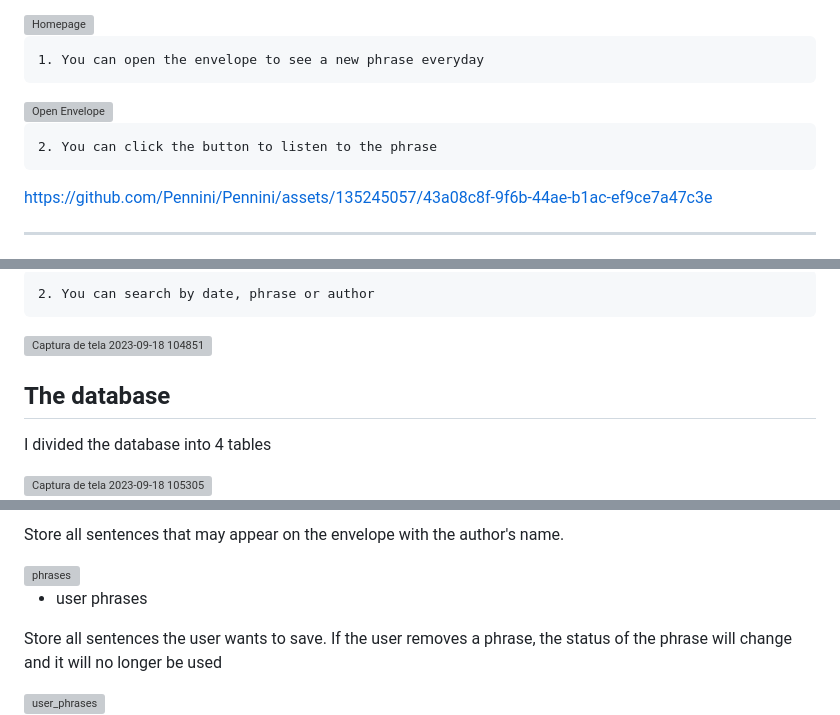
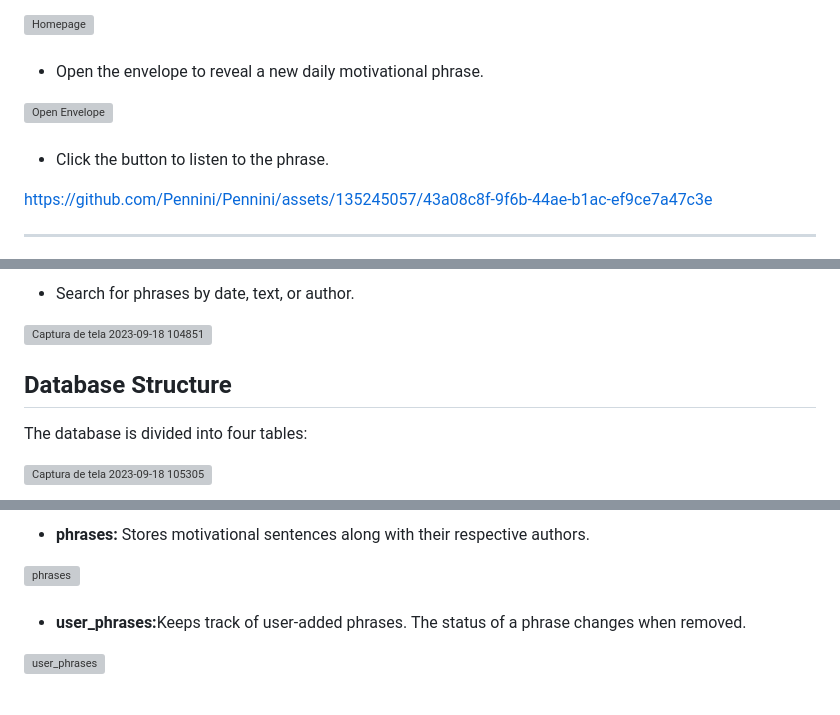
Before and after one commit to Pennini/CS50x, a Markdown page: README.md, 3 parts joined by grey strips. Drawn GitHub-style; blank space fills up the shorter version; grey boxes are pictures that could not be loaded.

```diff
--- a/README.md
+++ b/README.md
@@ -63,11 +74,17 @@ python3 -m flask run
 
 <img width="960" alt="Homepage" src="https://github.com/Pennini/Pennini/assets/135245057/4ad14191-0bc2-4fc8-8376-0ff0115bec06">
 
-    1. You can open the envelope to see a new phrase everyday
+<br>
+<br>
+
+- Open the envelope to reveal a new daily motivational phrase.
 
 <img width="960" alt="Open Envelope" src="https://github.com/Pennini/Pennini/assets/135245057/a8d55802-551c-454d-a83d-5eca05c40bbe">
 
-    2. You can click the button to listen to the phrase
+<br>
+<br>
+
+- Click the button to listen to the phrase.
 
 https://github.com/Pennini/Pennini/assets/135245057/43a08c8f-9f6b-44ae-b1ac-ef9ce7a47c3e
 
@@ -96,11 +120,11 @@ https://github.com/Pennini/Pennini/assets/135245057/b96f6af2-a92b-40ea-ae03-768d
 
-    2. You can search by date, phrase or author
+- Search for phrases by date, text, or author.
 
 <img width="960" alt="Captura de tela 2023-09-18 104851" src="https://github.com/Pennini/Pennini/assets/135245057/57028f54-9b53-4165-aa04-3299819baf5a">
 
-## The database
+## Database Structure
 
-I divided the database into 4 tables
+The database is divided into four tables:
 
 <img width="434" alt="Captura de tela 2023-09-18 105305" src="https://github.com/Pennini/Pennini/assets/135245057/8c11c3a7-3801-45db-a0d4-9c7ec6290b42">
 
@@ -114,11 +140,12 @@ Store all users with username, email, hashed password, full name and date of bir
 
-Store all sentences that may appear on the envelope with the author's name.
+- <strong>phrases:</strong> Stores motivational sentences along with their respective authors.
 
 <img width="124" alt="phrases" src="https://github.com/Pennini/Pennini/assets/135245057/ea9fcfe7-5d64-4d88-982d-3c0de649da38">
 
-- user phrases
+<br>
+<br>
 
-Store all sentences the user wants to save. If the user removes a phrase, the status of the phrase will change and it will no longer be used
+- <strong>user_phrases:</strong>Keeps track of user-added phrases. The status of a phrase changes when removed.
 
 <img width="118" alt="user_phrases" src="https://github.com/Pennini/Pennini/assets/135245057/0db99e71-8f69-4721-bcd1-6f1eda263314">
 
```
Also changed, not shown: other parts of README.md (+66 -45 lines).
